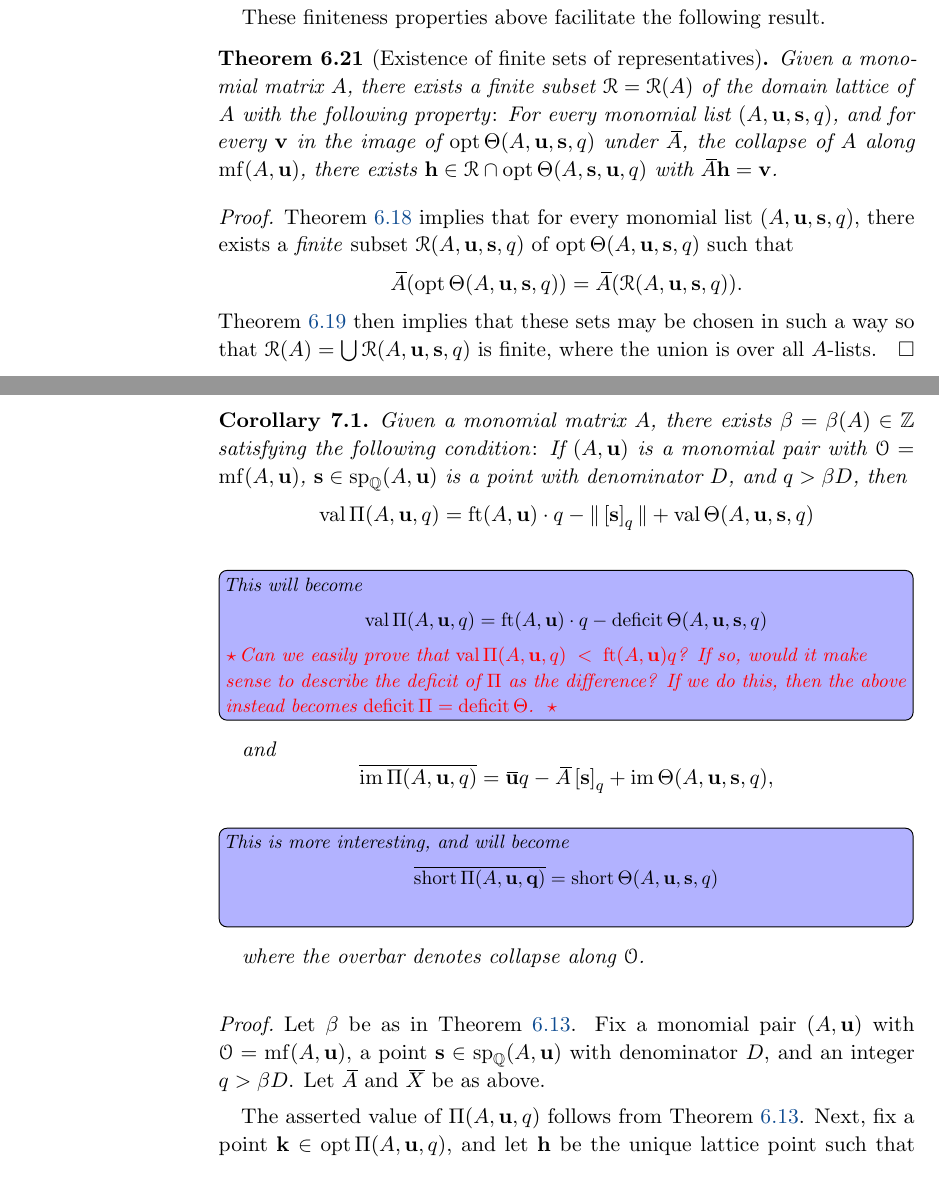
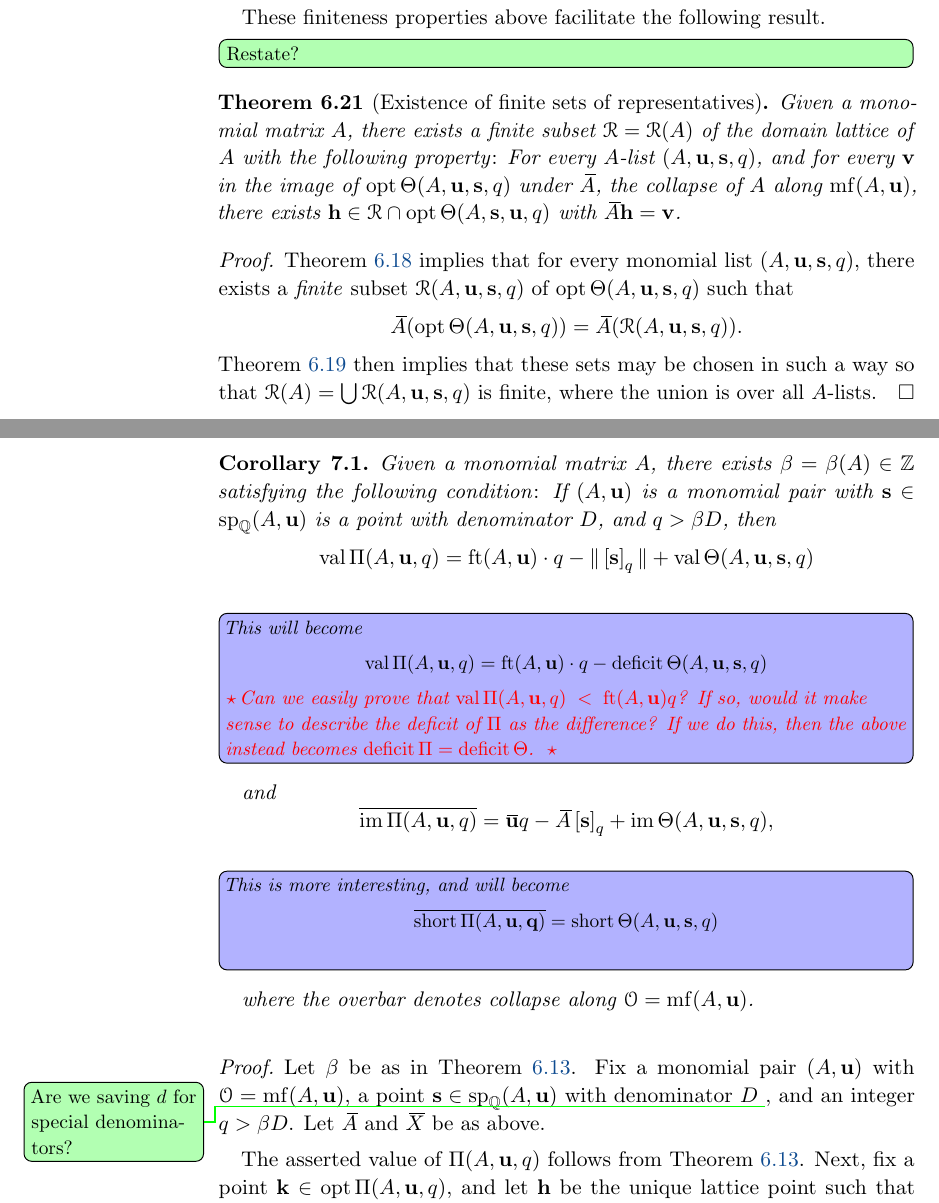
Before and after one commit to pplt/aip, a LaTeX paper (aip.tex): two parts of pages 33 and 34 of 66, joined at a grey line, cut so that both start at the same text. Compiled offline with pdfLaTeX.

Commit message:
More minor updates to exposition

```diff
--- a/aip.tex
+++ b/aip.tex
@@ -1741,10 +1746,11 @@ Potentially move it up before \Cref{bounded value: P}.}
 
 These finiteness properties above facilitate the following result.
 
+\emily[inline]{Restate?}
 \begin{theorem}[Existence of finite sets of representatives]
    \label{fsr-exist: T}
    Given a monomial matrix $A$, there exists a finite subset $\fsr = \fsr(A)$ of the domain lattice of $A$ with the following property\textup:
-   For every monomial list $(A, \vv{u}, \vv{s}, q)$, and for every $\vv{v}$ in the image of $\opt\ip(A, \vv{u}, \vv{s}, q)$ under $\collapse{A}$, the collapse of $A$ along $\mf(A,\vv{u})$, there exists $\vv{h} \in \fsr \cap \opt \ip(A, \vv{s}, \vv{u}, q)$ with $\collapse{A} \vv{h} =  \vv{v}$.
+   For every $A$-list $(A, \vv{u}, \vv{s}, q)$, and for every $\vv{v}$ in the image of $\opt\ip(A, \vv{u}, \vv{s}, q)$ under $\collapse{A}$, the collapse of $A$ along $\mf(A,\vv{u})$, there exists $\vv{h} \in \fsr \cap \opt \ip(A, \vv{s}, \vv{u}, q)$ with $\collapse{A} \vv{h} =  \vv{v}$.
 \end{theorem}
 
 \begin{proof}
@@ -1766,7 +1772,7 @@ The goal in this subsection is to demonstrate that the value and optimal image o
 \begin{corollary}
 \label{uniform value and image: C}
 Given a monomial matrix $A$, there exists $\beta = \beta(A) \in \ZZ$ satisfying the following condition\textup:
-If $(A, \vv{u})$ is a monomial pair with $\O = \mf(A, \vv{u})$, $\vv{s} \in \sp_{\QQ}(A, \vv{u})$ is a point with denominator $D$, and $q>\beta D$, then
+If $(A, \vv{u})$ is a monomial pair with $\vv{s} \in \sp_{\QQ}(A, \vv{u})$ is a point with denominator $D$, and $q>\beta D$, then
 %
 \[ \val \IP(A, \vv{u}, q) = \ft{A}{\vv{u}} \cdot q - \norm{\tail{\vv{s}}_q} + \val \ip(A, \vv{u}, \vv{s}, q) \]
 \daniel[inline]{This will become
@@ -1782,11 +1788,11 @@ and
 }
 
 
-where the overbar denotes collapse along $\O$.
+where the overbar denotes collapse along $\O = \mf(A, \vv{u})$.
 \end{corollary}
 
 \begin{proof}
-Let $\beta$ be as in \Cref{uniform value: P}.  Fix a monomial pair $(A, \vv{u})$ with $\O = \mf(A, \vv{u})$, a point $\vv{s} \in \sp_{\QQ}(A, \vv{u})$ with denominator $D$, and an integer $q > \beta D$.  Let $\collapse{A}$ and $\collapse{X}$ be as above.
+Let $\beta$ be as in \Cref{uniform value: P}.  Fix a monomial pair $(A, \vv{u})$ with $\O = \mf(A, \vv{u})$, a point $\vv{s} \in \sp_{\QQ}(A, \vv{u})$ with denominator $D$ \emily{Are we saving $\denom$ for special denominators?}, and an integer $q > \beta D$.  Let $\collapse{A}$ and $\collapse{X}$ be as above.
 
 The asserted value of $\IP(A, \vv{u}, q)$ follows from \Cref{uniform value: P}.  Next, fix a point $\vv{k} \in \opt \IP(A, \vv{u}, q)$, and let $\vv{h}$ be the unique lattice point such that $\vv{k} = \vv{s}q - \tail{\vv{s}}_q + \vv{h}$.  \Cref{comparison: R} implies that $\vv{h}$ is feasible for $\ip = \ip(A, \vv{u}, \vv{s}, q)$, while the optimality of $\vv{k}$ tells us that $\norm{\vv{k}} = \val \IP(A, \vv{u}, q)$.  Keeping in mind our formula for $\val \IP(A, \vv{u}, q)$, this equality tells us $\norm{\vv{h}} = \val \ip$.    Therefore, $\vv{h}$ must be optimal for $\ip$,  and so $\collapse{A} \vv{h} \in \im \ip$.  Furthermore, as $\collapse{A} \vv{s} = \collapse{\vv{u}}$,
 %
```
Also changed, not shown: aip.tex (7 more changed lines).
